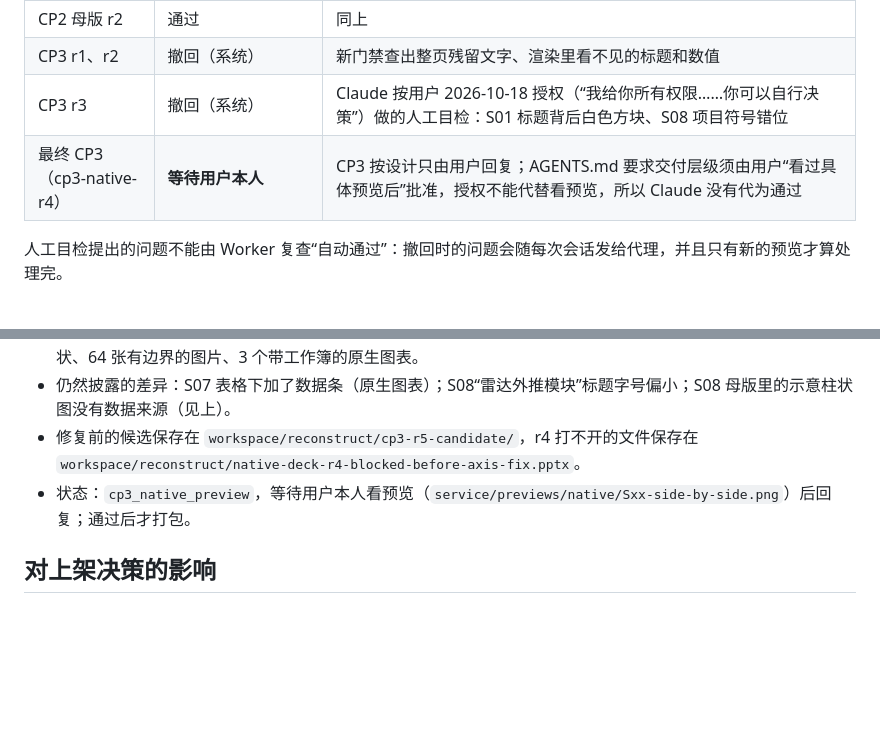
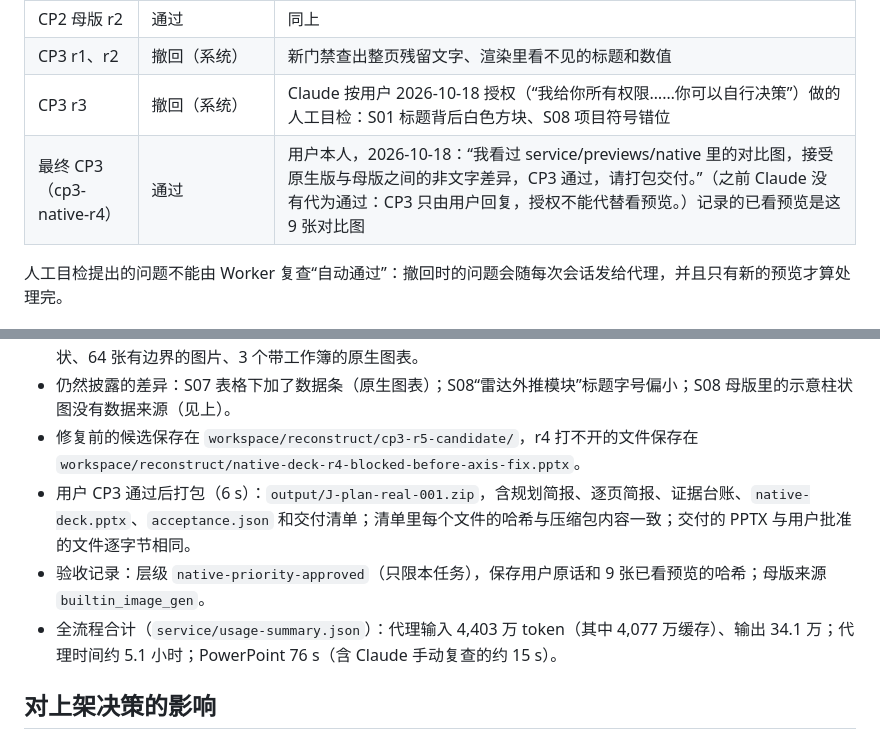
Before and after one commit to Zero-2X/autoppt-web, a Markdown page: docs/p1-real-run-masters-reconstruct.md, 2 parts joined by grey strips. Rendered like a GitHub page; blank space fills up the shorter version.

Commit message:
Record the user's CP3 approval and the delivered package of J-plan-real-001
Co-Authored-By: Claude Opus 5.5 <noreply@anthropic.com>

```diff
--- a/docs/p1-real-run-masters-reconstruct.md
+++ b/docs/p1-real-run-masters-reconstruct.md
@@ -13,7 +13,7 @@
 | CP2 母版 r2 | 通过 | 同上 |
 | CP3 r1、r2 | 撤回（系统） | 新门禁查出整页残留文字、渲染里看不见的标题和数值 |
 | CP3 r3 | 撤回（系统） | Claude 按用户 2026-10-18 授权（“我给你所有权限……你可以自行决策”）做的人工目检：S01 标题背后白色方块、S08 项目符号错位 |
-| 最终 CP3（cp3-native-r4） | **等待用户本人** | CP3 按设计只由用户回复；AGENTS.md 要求交付层级须由用户“看过具体预览后”批准，授权不能代替看预览，所以 Claude 没有代为通过 |
+| 最终 CP3（cp3-native-r4） | 通过 | 用户本人，2026-10-18：“我看过 service/previews/native 里的对比图，接受原生版与母版之间的非文字差异，CP3 通过，请打包交付。”（之前 Claude 没有代为通过：CP3 只由用户回复，授权不能代替看预览。）记录的已看预览是这 9 张对比图 |
 
 人工目检提出的问题不能由 Worker 复查“自动通过”：撤回时的问题会随每次会话发给代理，并且只有新的预览才算处理完。
 
@@ -70,7 +70,9 @@ PowerPoint 渲染每次 7–19 s。
 - 最终文件 `output/native-deck.pptx`（sha256 前 16 位 `205b91ce430b5eb7`）：190 个原生文本框、507 个原生形状、64 张有边界的图片、3 个带工作簿的原生图表。
 - 仍然披露的差异：S07 表格下加了数据条（原生图表）；S08“雷达外推模块”标题字号偏小；S08 母版里的示意柱状图没有数据来源（见上）。
 - 修复前的候选保存在 `workspace/reconstruct/cp3-r5-candidate/`，r4 打不开的文件保存在 `workspace/reconstruct/native-deck-r4-blocked-before-axis-fix.pptx`。
-- 状态：`cp3_native_preview`，等待用户本人看预览（`service/previews/native/Sxx-side-by-side.png`）后回复；通过后才打包。
+- 用户 CP3 通过后打包（6 s）：`output/J-plan-real-001.zip`，含规划简报、逐页简报、证据台账、`native-deck.pptx`、`acceptance.json` 和交付清单；清单里每个文件的哈希与压缩包内容一致；交付的 PPTX 与用户批准的文件逐字节相同。
+- 验收记录：层级 `native-priority-approved`（只限本任务），保存用户原话和 9 张已看预览的哈希；母版来源 `builtin_image_gen`。
+- 全流程合计（`service/usage-summary.json`）：代理输入 4,403 万 token（其中 4,077 万缓存）、输出 34.1 万；代理时间约 5.1 小时；PowerPoint 76 s（含 Claude 手动复查的约 15 s）。
 
 ## 对上架决策的影响
 
```
